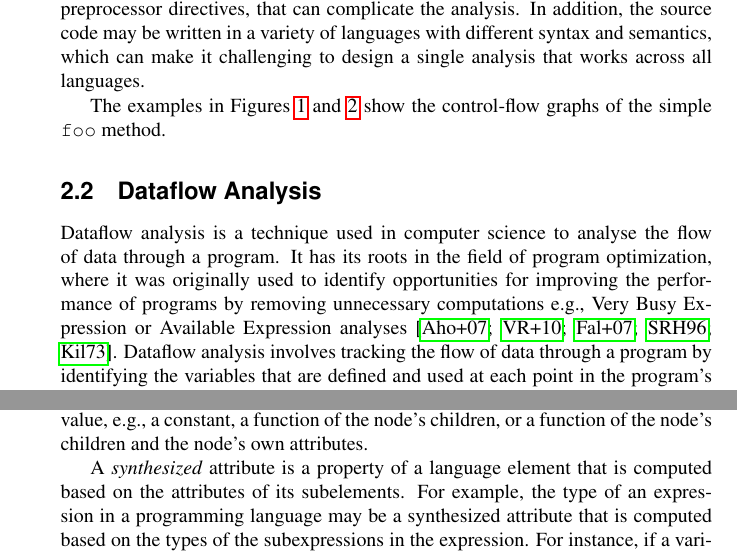
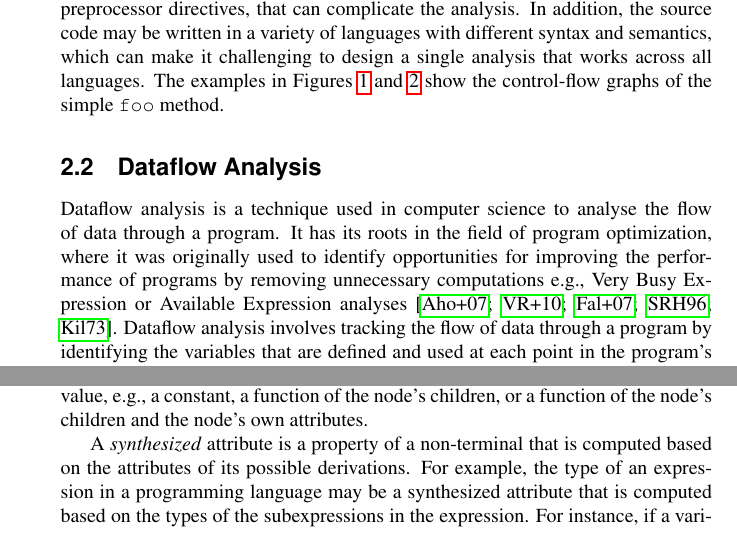
Before and after one commit to IdrissRio/Thesis, a LaTeX thesis (thesis.tex, which reads kappa/background.tex): two parts of pages 12 and 14 of 76, joined at a grey line, cut so that both start at the same text. Compiled offline with pdfLaTeX.

Commit message:
Minor changes in Syn and Inh definition

```diff
--- a/kappa/background.tex
+++ b/kappa/background.tex
@@ -78,7 +78,8 @@ code may contain various constructs, such as macros and preprocessor directives,
 can complicate the analysis. In addition, the source code may be written in a variety
 of languages with different syntax and semantics, which can make it challenging to
 design a single analysis that works across all languages.
-
+The examples in Figures~\ref{fig:cfgsourcelevel} and~\ref{fig:cfgintermediatelevel} show the control-flow
+graphs of the simple \texttt{foo} method.
 \begin{figure}[h]
   \centering
 \begin{tabular}{l r}
@@ -222,8 +220,8 @@ We reserve the symbol \Abase{x} to denote the attribute name and the symbol $e$
 e.g., a constant, a function of the node's children, or a function of the node's children
 and the node's own attributes.
 
-A \emph{synthesized} attribute is a property of a language element that is computed
-based on the attributes of its subelements. For example, the type of an expression
+A \emph{synthesized} attribute is a property of a non-terminal that is computed
+based on the attributes of its possible derivations. For example, the type of an expression
 in a programming language may be a synthesized attribute that is computed based
 on the types of the subexpressions in the expression. For instance, if a variable is initialized
 with the expression ``3 + 4'', the type of the variable would be determined to
```
Also changed, not shown: kappa/background.tex (5 more changed lines).
